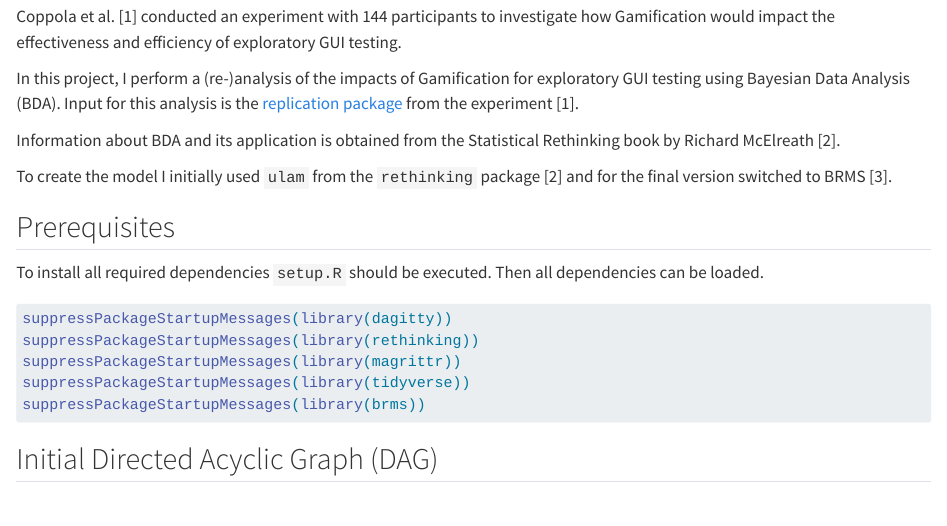
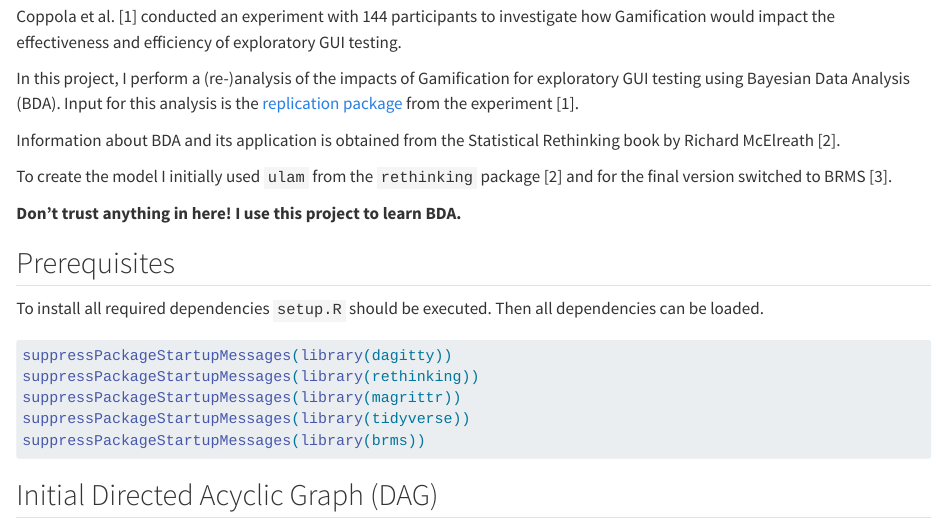
Before and after one commit to andreas-bauer/Gamification-BDA, a Quarto document (Gamification-BDA.qmd): the page in a window 1100 px wide, from 270 px down. Rendered offline with R 4.5, knitr and Pandoc in place of Quarto, with nearby package versions; some code elsewhere in the file could not run offline; long lines of code are wrapped.

Commit message:
Add don't trust disclaimer

```diff
--- a/Gamification-BDA.qmd
+++ b/Gamification-BDA.qmd
@@ -21,6 +21,8 @@ Input for this analysis is the [replication package](https://figshare.com/projec
 Information about BDA and its application is obtained from the Statistical Rethinking book by Richard McElreath [2].
 
 To create the model I initially used `ulam` from the `rethinking` package [2] and for the final version switched to BRMS [3].
+
+**Don't trust anything in here! I use this project to learn BDA.**
 
 ## Prerequisites
 
```
